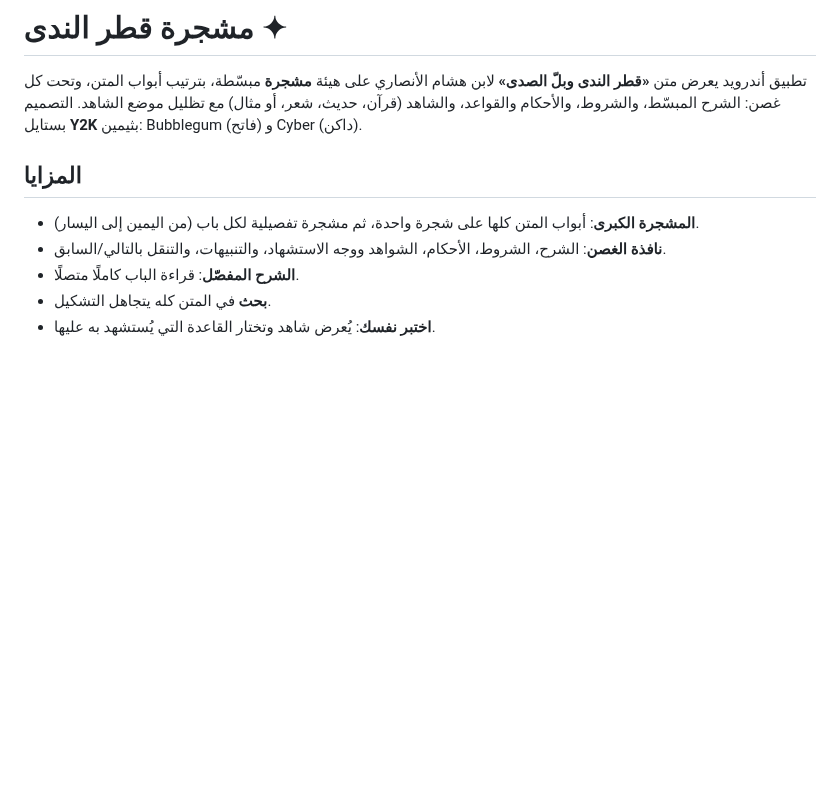
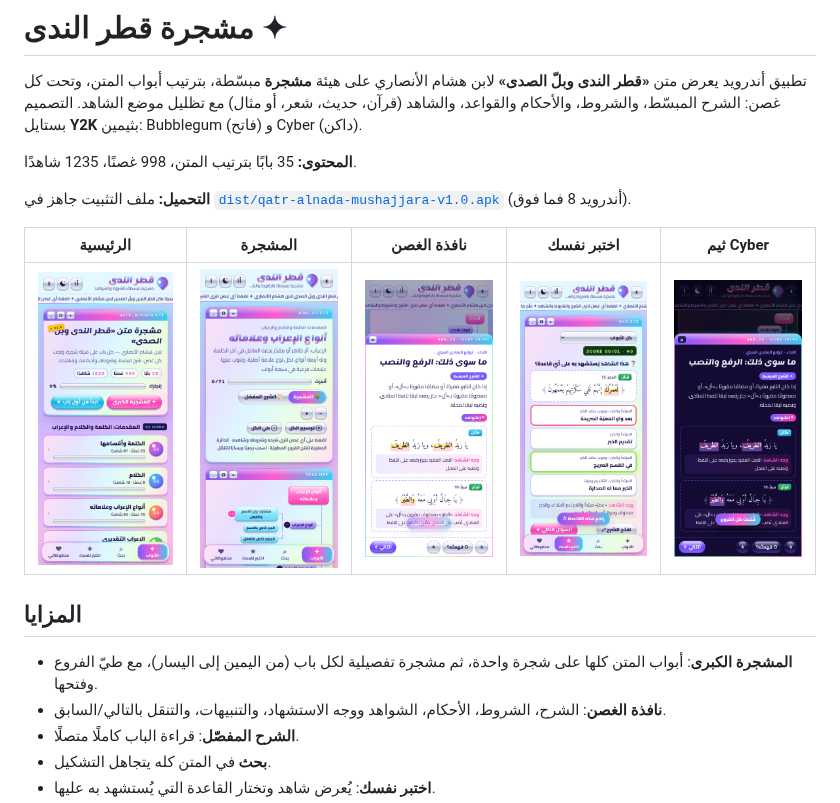
Before and after one commit to mohammedalhorr27-netizen/-, a Markdown page: README.md, the part around the change. Rendered like a GitHub page; pictures changed too: docs/screenshots/dark.png (added), docs/screenshots/home.png (added), docs/screenshots/map.png (added); blank space fills up the shorter version.

```diff
--- a/README.md
+++ b/README.md
@@ -4,8 +4,16 @@
 بترتيب أبواب المتن، وتحت كل غصن: الشرح المبسّط، والشروط، والأحكام والقواعد، والشاهد (قرآن، حديث، شعر، أو مثال)
 مع تظليل موضع الشاهد. التصميم بستايل **Y2K** بثيمين: Bubblegum (فاتح) و Cyber (داكن).
 
+**المحتوى:** 35 بابًا بترتيب المتن، 998 غصنًا، 1235 شاهدًا.
+
+**التحميل:** ملف التثبيت جاهز في [`dist/qatr-alnada-mushajjara-v1.0.apk`](dist/qatr-alnada-mushajjara-v1.0.apk) (أندرويد 8 فما فوق).
+
+| الرئيسية | المشجرة | نافذة الغصن | اختبر نفسك | ثيم Cyber |
+|---|---|---|---|---|
+| ![](docs/screenshots/home.png) | ![](docs/screenshots/map.png) | ![](docs/screenshots/sheet.png) | ![](docs/screenshots/quiz.png) | ![](docs/screenshots/dark.png) |
+
 ## المزايا
-- **المشجرة الكبرى**: أبواب المتن كلها على شجرة واحدة، ثم مشجرة تفصيلية لكل باب (من اليمين إلى اليسار).
+- **المشجرة الكبرى**: أبواب المتن كلها على شجرة واحدة، ثم مشجرة تفصيلية لكل باب (من اليمين إلى اليسار)، مع طيّ الفروع وفتحها.
 - **نافذة الغصن**: الشرح، الشروط، الأحكام، الشواهد ووجه الاستشهاد، والتنبيهات، والتنقل بالتالي/السابق.
 - **الشرح المفصّل**: قراءة الباب كاملًا متصلًا.
 - **بحث** في المتن كله يتجاهل التشكيل.
```
Also changed, not shown: 9 other files.
